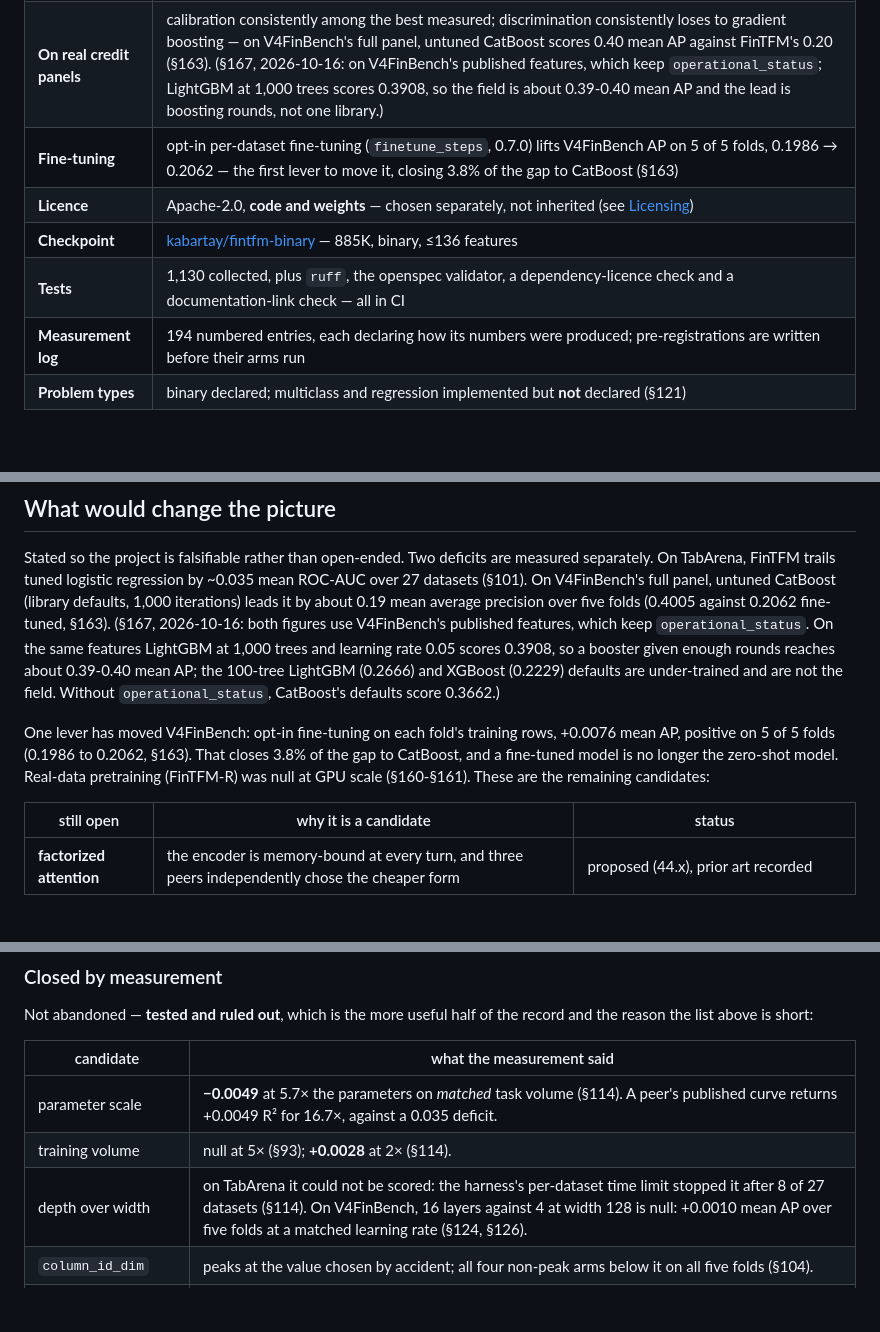
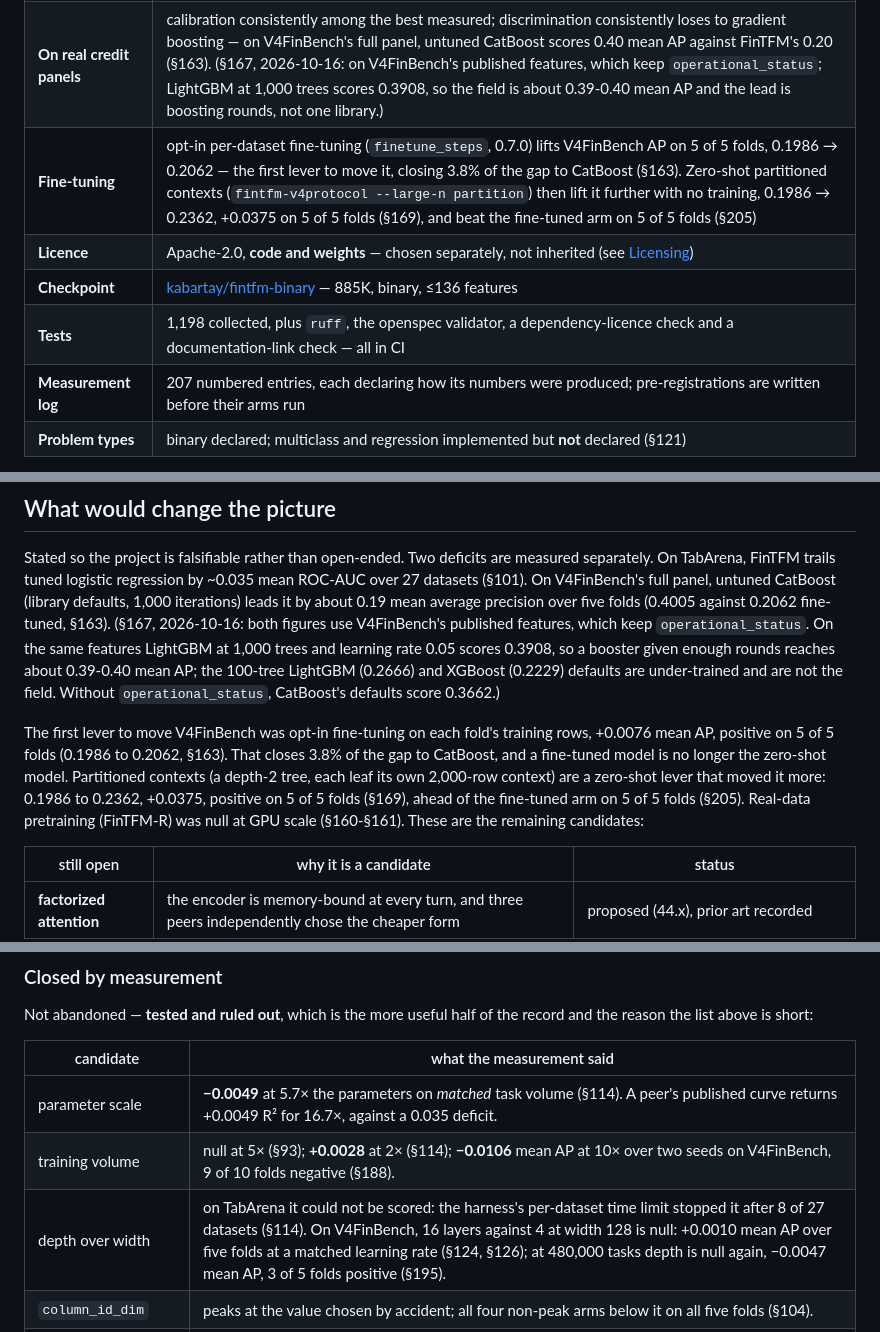
Before and after one commit to kabartay/fintfm, a Markdown page: README.md, 3 parts joined by grey strips. GitHub-like rendering; blank space fills up the shorter version.

```diff
--- a/README.md
+++ b/README.md
@@ -55,11 +55,11 @@ financial tables, and to say honestly where it currently is not.
 | --- | --- |
 | **External benchmark** | [TabArena](https://tabarena.ai), 27 binary datasets against 94 other methods: **rank 94 of 95**, integration confirmed correct by a maintainer and the entry declined on competitiveness (§122) |
 | **On real credit panels** | calibration consistently among the best measured; discrimination consistently loses to gradient boosting — on V4FinBench's full panel, untuned CatBoost scores 0.40 mean AP against FinTFM's 0.20 (§163). (§167, 2026-10-16: on V4FinBench's published features, which keep `operational_status`; LightGBM at 1,000 trees scores 0.3908, so the field is about 0.39-0.40 mean AP and the lead is boosting rounds, not one library.) |
-| **Fine-tuning** | opt-in per-dataset fine-tuning (`finetune_steps`, 0.7.0) lifts V4FinBench AP on 5 of 5 folds, 0.1986 → 0.2062 — the first lever to move it, closing 3.8% of the gap to CatBoost (§163) |
+| **Fine-tuning** | opt-in per-dataset fine-tuning (`finetune_steps`, 0.7.0) lifts V4FinBench AP on 5 of 5 folds, 0.1986 → 0.2062 — the first lever to move it, closing 3.8% of the gap to CatBoost (§163). Zero-shot partitioned contexts (`fintfm-v4protocol --large-n partition`) then lift it further with no training, 0.1986 → 0.2362, +0.0375 on 5 of 5 folds (§169), and beat the fine-tuned arm on 5 of 5 folds (§205) |
 | **Licence** | Apache-2.0, **code and weights** — chosen separately, not inherited (see [Licensing](#licensing--provenance)) |
 | **Checkpoint** | [kabartay/fintfm-binary](https://huggingface.co/kabartay/fintfm-binary) — 885K, binary, ≤136 features |
-| **Tests** | 1,130 collected, plus `ruff`, the openspec validator, a dependency-licence check and a documentation-link check — all in CI |
-| **Measurement log** | 194 numbered entries, each declaring how its numbers were produced; pre-registrations are written before their arms run |
+| **Tests** | 1,198 collected, plus `ruff`, the openspec validator, a dependency-licence check and a documentation-link check — all in CI |
+| **Measurement log** | 207 numbered entries, each declaring how its numbers were produced; pre-registrations are written before their arms run |
 | **Problem types** | binary declared; multiclass and regression implemented but **not** declared (§121) |
 
 **Read [`docs/paper/CLAIMS.md`](docs/paper/CLAIMS.md) before anything else.** Every claim this
@@ -373,9 +377,11 @@ scores 0.3908, so a booster given enough rounds reaches about 0.39-0.40 mean AP;
 LightGBM (0.2666) and XGBoost (0.2229) defaults are under-trained and are not the field. Without
 `operational_status`, CatBoost's defaults score 0.3662.)
 
-One lever has moved V4FinBench: opt-in fine-tuning on each fold's training rows, +0.0076 mean AP,
+The first lever to move V4FinBench was opt-in fine-tuning on each fold's training rows, +0.0076 mean AP,
 positive on 5 of 5 folds (0.1986 to 0.2062, §163). That closes 3.8% of the gap to CatBoost, and
-a fine-tuned model is no longer the zero-shot model. Real-data pretraining (FinTFM-R) was null at
+a fine-tuned model is no longer the zero-shot model. Partitioned contexts (a depth-2 tree, each leaf
+its own 2,000-row context) are a zero-shot lever that moved it more: 0.1986 to 0.2362, +0.0375,
+positive on 5 of 5 folds (§169), ahead of the fine-tuned arm on 5 of 5 folds (§205). Real-data pretraining (FinTFM-R) was null at
 GPU scale (§160-§161). These are the remaining candidates:
 
 | still open | why it is a candidate | status |
@@ -392,8 +398,8 @@ reason the list above is short:
 | candidate | what the measurement said |
 | --- | --- |
 | parameter scale | **−0.0049** at 5.7× the parameters on *matched* task volume (§114). A peer's published curve returns +0.0049 R² for 16.7×, against a 0.035 deficit. |
-| training volume | null at 5× (§93); **+0.0028** at 2× (§114). |
-| depth over width | on TabArena it could not be scored: the harness's per-dataset time limit stopped it after 8 of 27 datasets (§114). On V4FinBench, 16 layers against 4 at width 128 is null: +0.0010 mean AP over five folds at a matched learning rate (§124, §126). |
+| training volume | null at 5× (§93); **+0.0028** at 2× (§114); **−0.0106** mean AP at 10× over two seeds on V4FinBench, 9 of 10 folds negative (§188). |
+| depth over width | on TabArena it could not be scored: the harness's per-dataset time limit stopped it after 8 of 27 datasets (§114). On V4FinBench, 16 layers against 4 at width 128 is null: +0.0010 mean AP over five folds at a matched learning rate (§124, §126); at 480,000 tasks depth is null again, −0.0047 mean AP, 3 of 5 folds positive (§195). |
 | `column_id_dim` | peaks at the value chosen by accident; all four non-peak arms below it on all five folds (§104). |
 | a widened structural-causal prior | **p = 1.000** against its own matched control. |
 | a tree-structured prior | +0.0094 on general tabular data, replicated across two seeds (§115) — and **−0.0221 average precision on credit** (§116). Ships off by default. (§166, 2026-10-16: §116's arms differed in financial share, 0.49 against 0.70; at a matched share the tree arm is +0.0119 mean AP, 4 of 5 folds, one seed, so the credit loss is not the tree prior's.) |
```
Also changed, not shown: other parts of README.md (+8 -4 lines).
